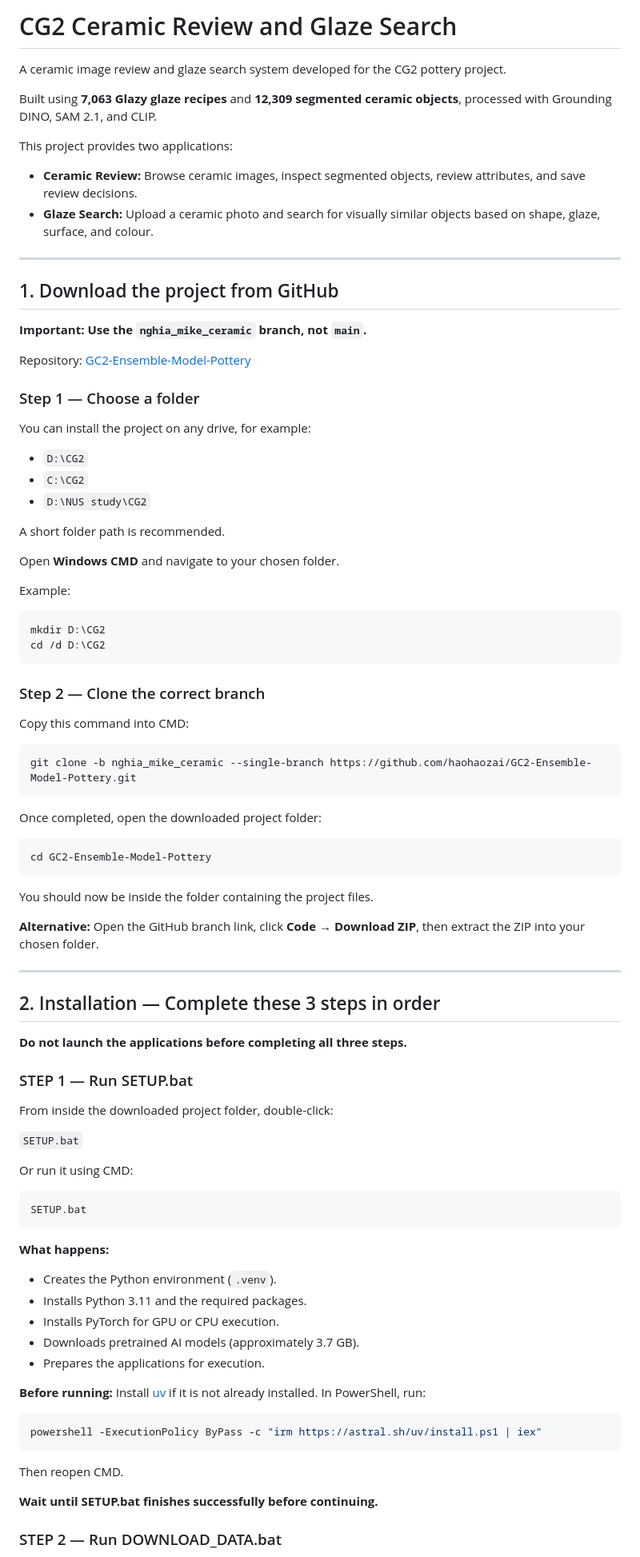
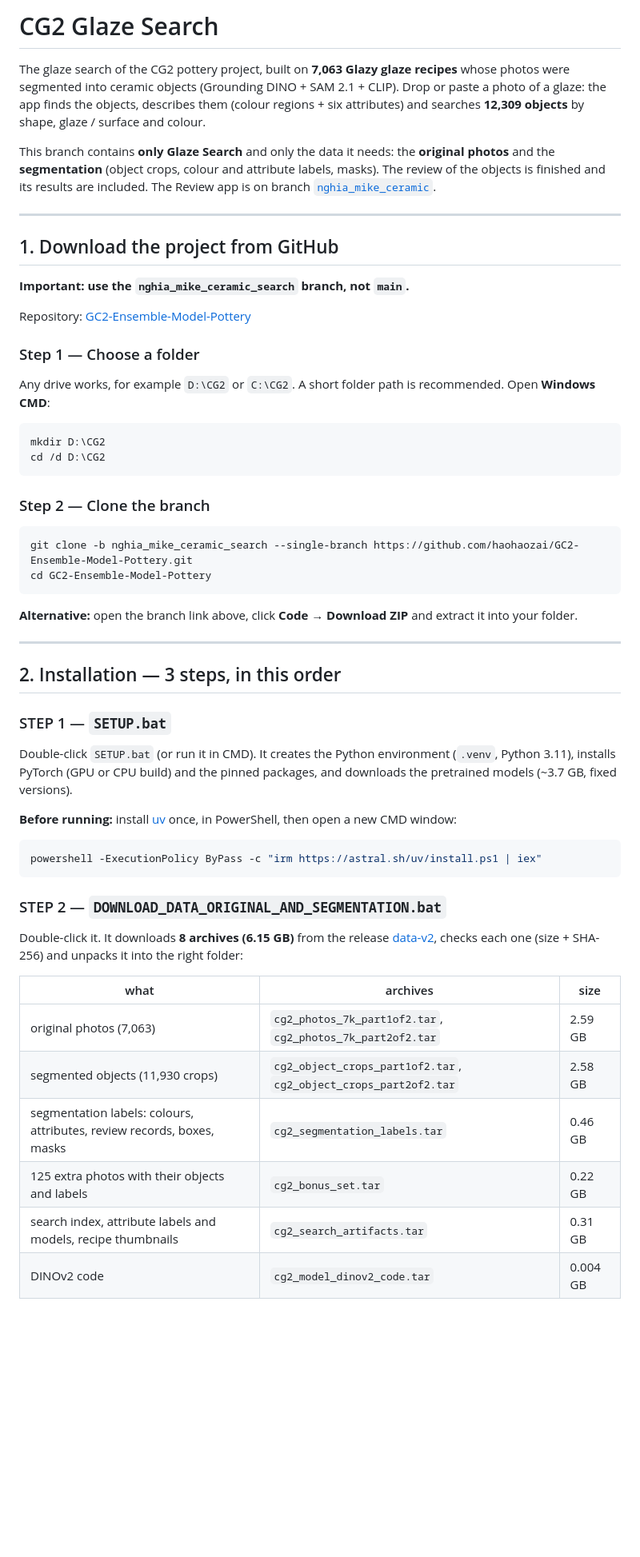
Before and after one commit to haohaozai/GC2-Ensemble-Model-Pottery, a Markdown page: README.md, the part around one of its changes. Shown at 80% size. GitHub-like rendering; blank space fills up the shorter version.

````diff
--- a/README.md
+++ b/README.md
@@ -1,17 +1,17 @@
-# CG2 Ceramic Review and Glaze Search
+# CG2 Glaze Search
 
-A ceramic image review and glaze search system developed for the CG2 pottery project.
+The glaze search of the CG2 pottery project, built on **7,063 Glazy glaze recipes** whose photos were segmented into
+ceramic objects (Grounding DINO + SAM 2.1 + CLIP). Drop or paste a photo of a glaze: the app finds the objects,
+describes them (colour regions + six attributes) and searches **12,309 objects** by shape, glaze / surface and colour.
 
-Built using **7,063 Glazy glaze recipes** and **12,309 segmented ceramic objects**, processed with Grounding DINO, SAM 2.1, and CLIP.
-
-This project provides two applications:
-
-- **Ceramic Review:** Browse ceramic images, inspect segmented objects, review attributes, and save review decisions.
-- **Glaze Search:** Upload a ceramic photo and search for visually similar objects based on shape, glaze, surface, and colour.
+This branch contains **only Glaze Search** and only the data it needs: the **original photos** and the
+**segmentation** (object crops, colour and attribute labels, masks). The review of the objects is finished and its
+results are included. The Review app is on branch
+[`nghia_mike_ceramic`](https://github.com/haohaozai/GC2-Ensemble-Model-Pottery/tree/nghia_mike_ceramic).
 
 ---
 
 ## 1. Download the project from GitHub
 
-**Important: Use the `nghia_mike_ceramic` branch, not `main`.**
+**Important: use the `nghia_mike_ceramic_search` branch, not `main`.**
 
@@ -19,76 +19,49 @@ Repository: [GC2-Ensemble-Model-Pottery](https://github.com/haohaozai/GC2-Ensemb
 
 ### Step 1 — Choose a folder
 
-You can install the project on any drive, for example:
-
-- `D:\CG2`
-- `C:\CG2`
-- `D:\NUS study\CG2`
-
-A short folder path is recommended.
-
-Open **Windows CMD** and navigate to your chosen folder.
-
-Example:
+Any drive works, for example `D:\CG2` or `C:\CG2`. A short folder path is recommended. Open **Windows CMD**:
 
 ```cmd
 mkdir D:\CG2
 cd /d D:\CG2
 ```
 
-### Step 2 — Clone the correct branch
-
-Copy this command into CMD:
+### Step 2 — Clone the branch
 
 ```cmd
-git clone -b nghia_mike_ceramic --single-branch https://github.com/haohaozai/GC2-Ensemble-Model-Pottery.git
-```
-
-Once completed, open the downloaded project folder:
-
-```cmd
+git clone -b nghia_mike_ceramic_search --single-branch https://github.com/haohaozai/GC2-Ensemble-Model-Pottery.git
 cd GC2-Ensemble-Model-Pottery
 ```
 
-You should now be inside the folder containing the project files.
-
-**Alternative:** Open the GitHub branch link, click **Code → Download ZIP**, then extract the ZIP into your chosen folder.
+**Alternative:** open the branch link above, click **Code → Download ZIP** and extract it into your folder.
 
 ---
 
-## 2. Installation — Complete these 3 steps in order
+## 2. Installation — 3 steps, in this order
 
-**Do not launch the applications before completing all three steps.**
+### STEP 1 — `SETUP.bat`
 
-### STEP 1 — Run SETUP.bat
+Double-click `SETUP.bat` (or run it in CMD). It creates the Python environment (`.venv`, Python 3.11), installs
+PyTorch (GPU or CPU build) and the pinned packages, and downloads the pretrained models (~3.7 GB, fixed versions).
 
-From inside the downloaded project folder, double-click:
-
-`SETUP.bat`
-
-Or run it using CMD:
-
-```cmd
-SETUP.bat
-```
-
-**What happens:**
-
-- Creates the Python environment (`.venv`).
-- Installs Python 3.11 and the required packages.
-- Installs PyTorch for GPU or CPU execution.
-- Downloads pretrained AI models (approximately 3.7 GB).
-- Prepares the applications for execution.
-
-**Before running:** Install [uv](https://docs.astral.sh/uv/) if it is not already installed. In PowerShell, run:
+**Before running:** install [uv](https://docs.astral.sh/uv/) once, in PowerShell, then open a new CMD window:
 
 ```powershell
 powershell -ExecutionPolicy ByPass -c "irm https://astral.sh/uv/install.ps1 | iex"
 ```
 
-Then reopen CMD.
+### STEP 2 — `DOWNLOAD_DATA_ORIGINAL_AND_SEGMENTATION.bat`
 
-**Wait until SETUP.bat finishes successfully before continuing.**
+Double-click it. It downloads **8 archives (6.15 GB)** from the release
+[data-v2](https://github.com/nghialeduc268-a11y/nghia_ceramic/releases/tag/data-v2), checks each one (size + SHA-256)
+and unpacks it into the right folder:
 
-### STEP 2 — Run DOWNLOAD_DATA.bat
+| what | archives | size |
+|---|---|---|
+| original photos (7,063) | `cg2_photos_7k_part1of2.tar`, `cg2_photos_7k_part2of2.tar` | 2.59 GB |
+| segmented objects (11,930 crops) | `cg2_object_crops_part1of2.tar`, `cg2_object_crops_part2of2.tar` | 2.58 GB |
+| segmentation labels: colours, attributes, review records, boxes, masks | `cg2_segmentation_labels.tar` | 0.46 GB |
+| 125 extra photos with their objects and labels | `cg2_bonus_set.tar` | 0.22 GB |
+| search index, attribute labels and models, recipe thumbnails | `cg2_search_artifacts.tar` | 0.31 GB |
+| DINOv2 code | `cg2_model_dinov2_code.tar` | 0.004 GB |
 
````
Also changed, not shown: other parts of README.md (+71 -206 lines), docs/DATA_DOWNLOAD.md (+41 -33 lines).
